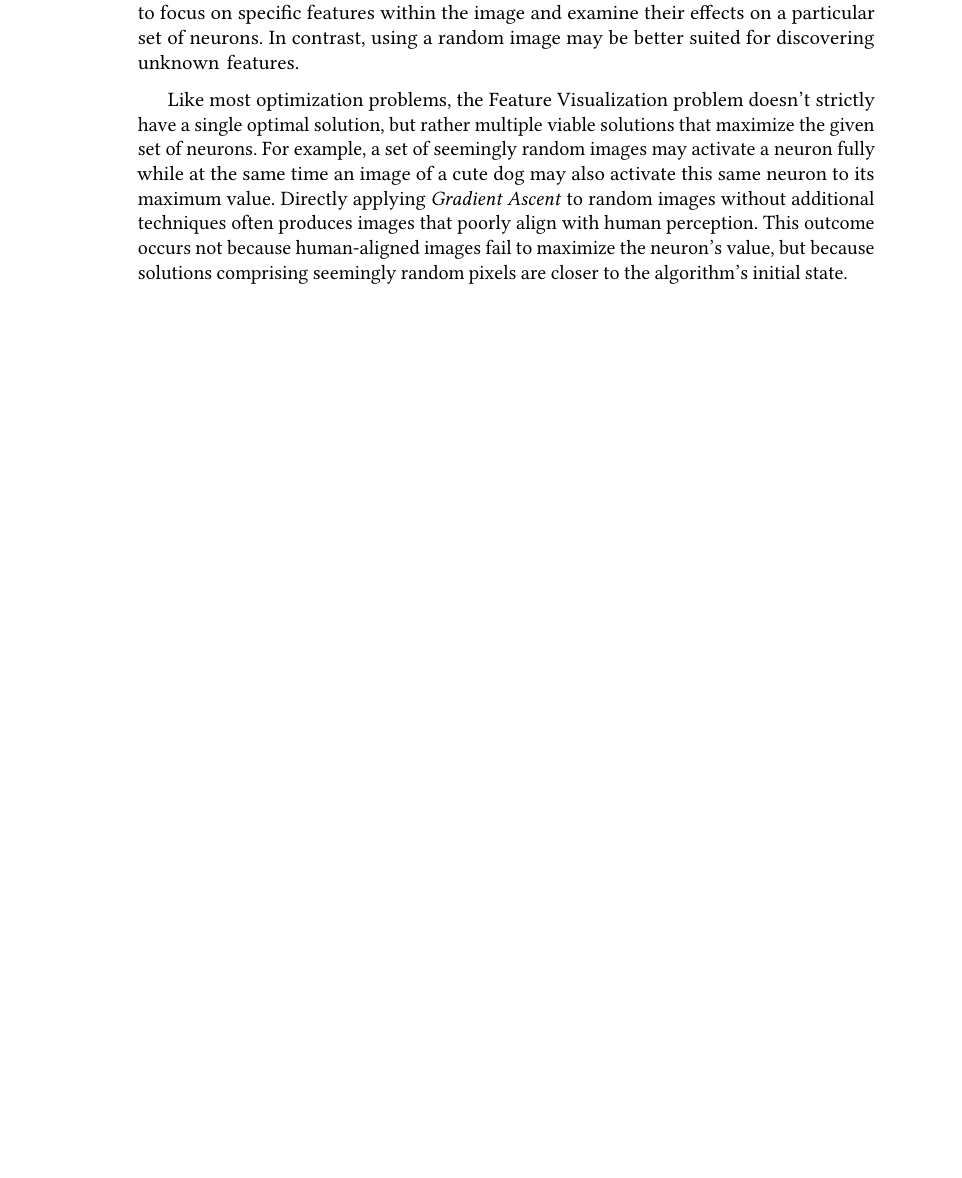
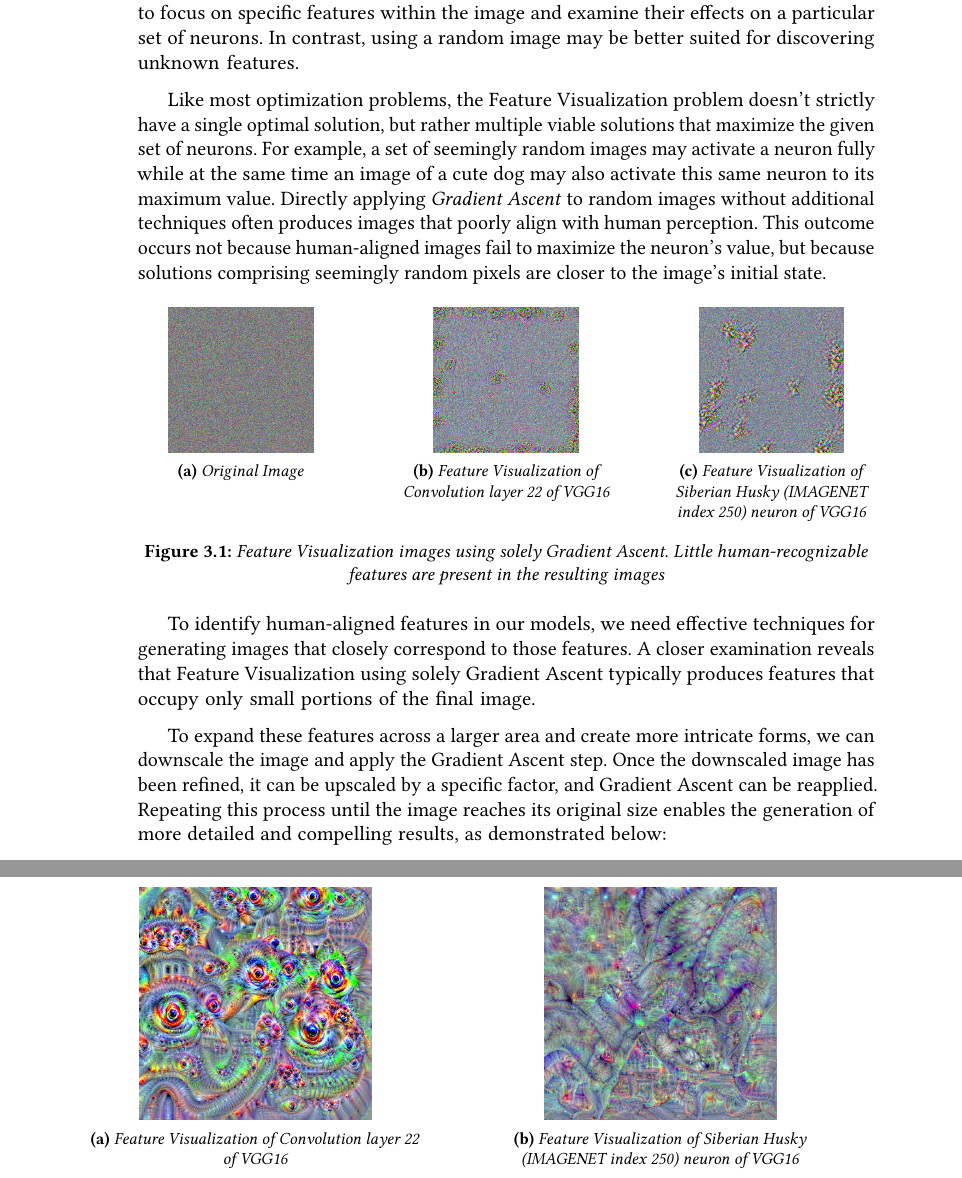
Before and after one commit to TCC-Conv-Explain/thesis, a LaTeX thesis (tese.tex, which reads conteudo/03-feature-visualization.tex): part of page 28 of 29 before the commit and two parts of pages 28 and 29 of 31 after it, the two joined at a grey line, cut so that both start at the same text, the shorter picture padded with empty space. Compiled offline with pdfLaTeX.

Commit message:
add figures to feat visualization chapter

```diff
--- a/conteudo/03-feature-visualization.tex
+++ b/conteudo/03-feature-visualization.tex
@@ -44,6 +44,57 @@ In contrast, using a random image may be better suited for discovering unknown f
 
 Like most optimization problems, the Feature Visualization problem doesn't strictly have a single optimal solution, but rather multiple viable solutions that maximize the given set of neurons.
 For example, a set of seemingly random images may activate a neuron fully while at the same time an image of a cute dog may also activate this same neuron to its maximum value.
-Directly applying \emph{Gradient Ascent} to random images without additional techniques often produces images that poorly align with human perception. This outcome occurs not because human-aligned images fail to maximize the neuron's value, but because solutions comprising seemingly random pixels are closer to the algorithm's initial state.
+Directly applying \emph{Gradient Ascent} to random images without additional techniques often produces images that poorly align with human perception. This outcome occurs not because human-aligned images fail to maximize the neuron's value, but because solutions comprising seemingly random pixels are closer to the image's initial state.
 
 % TODO: Acho que seria legal colocar por aqui uma imagem aleatória e a mesma imagem com feature visualization usando diretamente apenas Gradient Ascent, sem piramides
+\begin{figure}
+    \captionsetup{justification=centering}
+
+    \begin{subfigure}[t]{0.28\textwidth}
+        \captionsetup{justification=centering}
+        \centering
+        \includegraphics[width=.7\linewidth]{figuras/random_image.png}
+        \caption{Original Image}
+    \end{subfigure}
+    \hfill
+    \begin{subfigure}[t]{0.28\textwidth}
+        \captionsetup{justification=centering}
+        \centering
+        \includegraphics[width=.7\linewidth]{figuras/random_image_dream.png}
+        \caption{Feature Visualization of Convolution layer 22 of VGG16}
+    \end{subfigure}
+    \hfill
+    \begin{subfigure}[t]{0.28\textwidth}
+        \captionsetup{justification=centering}
+        \centering
+        \includegraphics[width=.7\linewidth]{figuras/random_image_dream_class_250.png}
+        \caption{Feature Visualization of Siberian Husky (IMAGENET index 250) neuron of VGG16}
+    \end{subfigure}
+
+    \caption{
+        Feature Visualization images using solely Gradient Ascent.
+    Little human-recognizable features are present in the resulting images
+    }
+\end{figure}
+
+To identify human-aligned features in our models, we need effective techniques for generating images that closely correspond to those features. A closer examination reveals that Feature Visualization using solely Gradient Ascent typically produces features that occupy only small portions of the final image.
+
+To expand these features across a larger area and create more intricate forms, we can downscale the image and apply the Gradient Ascent step. Once the downscaled image has been refined, it can be upscaled by a specific factor, and Gradient Ascent can be reapplied. Repeating this process until the image reaches its original size enables the generation of more detailed and compelling results, as demonstrated below:
+
+\begin{figure}
+    \captionsetup{justification=centering}
+
+    \begin{subfigure}[t]{0.45\textwidth}
+        \captionsetup{justification=centering}
+        \centering
+        \includegraphics[width=.7\linewidth]{figuras/random_image_dream_pyramid.png}
+        \caption{Feature Visualization of Convolution layer 22 of VGG16}
+    \end{subfigure}
+    \hfill
+    \begin{subfigure}[t]{0.45\textwidth}
+        \captionsetup{justification=centering}
+        \centering
+        \includegraphics[width=.7\linewidth]{figuras/random_image_dream_pyramid_class_250.png}
+        \caption{Feature Visualization of Siberian Husky (IMAGENET index 250) neuron of VGG16}
+    \end{subfigure}
+\end{figure}
--- a/tese.tex
+++ b/tese.tex
@@ -50,7 +50,8 @@
 \usepackage[thesis]{imelooks}
 \usepackage{lipsum}
 \usepackage{relsize}
-
+\usepackage{graphicx}
+\usepackage{caption}
 
 %\nocolorlinks % para impressão em P&B
 
```
Also changed, not shown: figuras/random_image.png (added), figuras/random_image_dream.png (added), figuras/random_image_dream_class_250.png (added), figuras/random_image_dream_pyramid.png (added), figuras/random_image_dream_pyramid_class_250.png (added), 1 other file.
